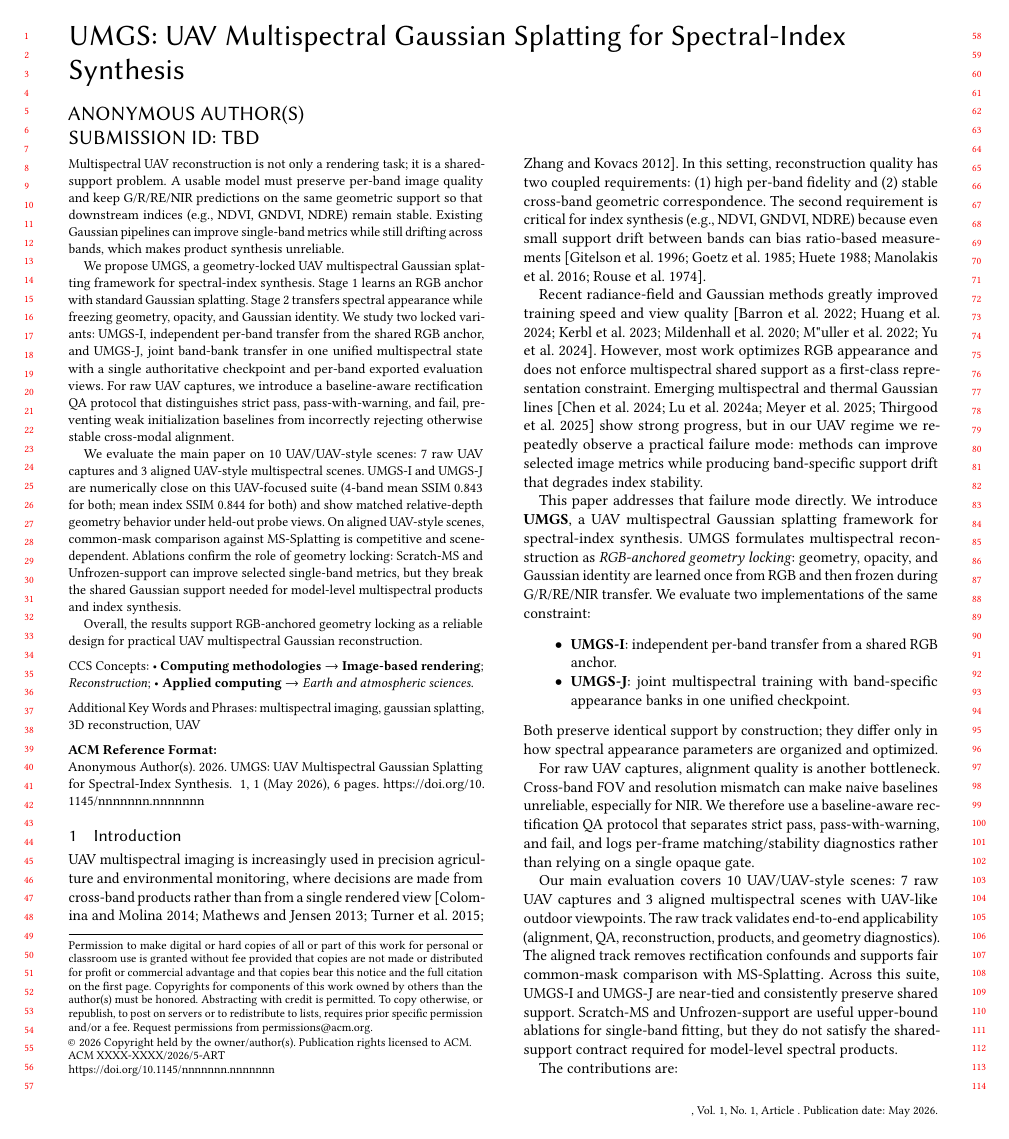
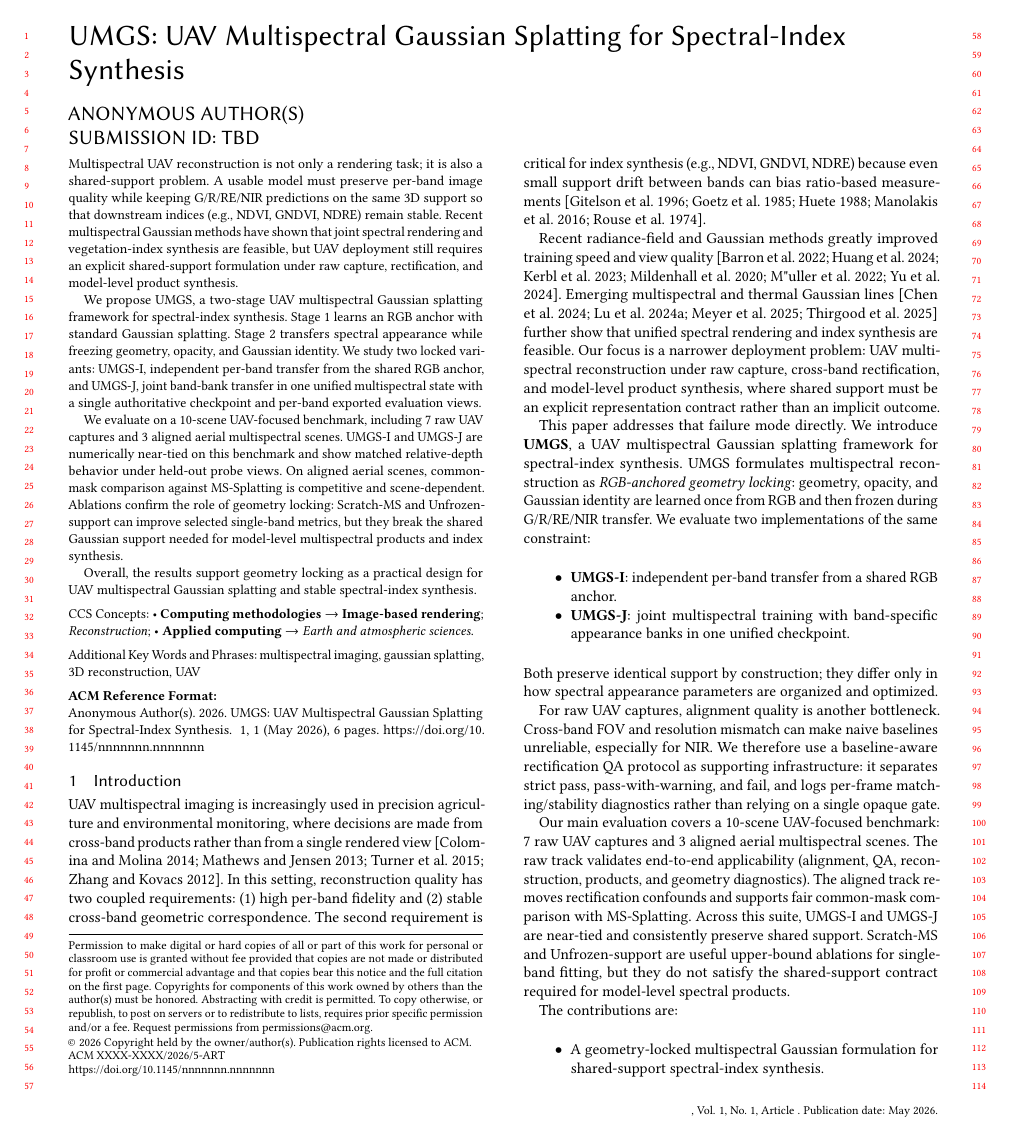
Before and after one commit to WongHK101/SIGG26, a LaTeX paper (main.tex, which reads sections/abstract.tex, sections/intro.tex): page 1 of 6. Compiled offline with pdfLaTeX.

Commit message:
Refine UAV-focused manuscript framing

```diff
--- a/sections/abstract.tex
+++ b/sections/abstract.tex
@@ -1,7 +1,7 @@
-Multispectral UAV reconstruction is not only a rendering task; it is a shared-support problem. A usable model must preserve per-band image quality and keep G/R/RE/NIR predictions on the same geometric support so that downstream indices (e.g., NDVI, GNDVI, NDRE) remain stable. Existing Gaussian pipelines can improve single-band metrics while still drifting across bands, which makes product synthesis unreliable.
+Multispectral UAV reconstruction is not only a rendering task; it is also a shared-support problem. A usable model must preserve per-band image quality while keeping G/R/RE/NIR predictions on the same 3D support so that downstream indices (e.g., NDVI, GNDVI, NDRE) remain stable. Recent multispectral Gaussian methods have shown that joint spectral rendering and vegetation-index synthesis are feasible, but UAV deployment still requires an explicit shared-support formulation under raw capture, rectification, and model-level product synthesis.
 
-We propose UMGS, a geometry-locked UAV multispectral Gaussian splatting framework for spectral-index synthesis. Stage 1 learns an RGB anchor with standard Gaussian splatting. Stage 2 transfers spectral appearance while freezing geometry, opacity, and Gaussian identity. We study two locked variants: UMGS-I, independent per-band transfer from the shared RGB anchor, and UMGS-J, joint band-bank transfer in one unified multispectral state with a single authoritative checkpoint and per-band exported evaluation views. For raw UAV captures, we introduce a baseline-aware rectification QA protocol that distinguishes strict pass, pass-with-warning, and fail, preventing weak initialization baselines from incorrectly rejecting otherwise stable cross-modal alignment.
+We propose UMGS, a two-stage UAV multispectral Gaussian splatting framework for spectral-index synthesis. Stage 1 learns an RGB anchor with standard Gaussian splatting. Stage 2 transfers spectral appearance while freezing geometry, opacity, and Gaussian identity. We study two locked variants: UMGS-I, independent per-band transfer from the shared RGB anchor, and UMGS-J, joint band-bank transfer in one unified multispectral state with a single authoritative checkpoint and per-band exported evaluation views.
 
-We evaluate the main paper on 10 UAV/UAV-style scenes: 7 raw UAV captures and 3 aligned UAV-style multispectral scenes. UMGS-I and UMGS-J are numerically close on this UAV-focused suite (4-band mean SSIM 0.843 for both; mean index SSIM 0.844 for both) and show matched relative-depth geometry behavior under held-out probe views. On aligned UAV-style scenes, common-mask comparison against MS-Splatting is competitive and scene-dependent. Ablations confirm the role of geometry locking: Scratch-MS and Unfrozen-support can improve selected single-band metrics, but they break the shared Gaussian support needed for model-level multispectral products and index synthesis.
+We evaluate on a 10-scene UAV-focused benchmark, including 7 raw UAV captures and 3 aligned aerial multispectral scenes. UMGS-I and UMGS-J are numerically near-tied on this benchmark and show matched relative-depth behavior under held-out probe views. On aligned aerial scenes, common-mask comparison against MS-Splatting is competitive and scene-dependent. Ablations confirm the role of geometry locking: Scratch-MS and Unfrozen-support can improve selected single-band metrics, but they break the shared Gaussian support needed for model-level multispectral products and index synthesis.
 
-Overall, the results support RGB-anchored geometry locking as a reliable design for practical UAV multispectral Gaussian reconstruction.
+Overall, the results support geometry locking as a practical design for UAV multispectral Gaussian splatting and stable spectral-index synthesis.
--- a/sections/intro.tex
+++ b/sections/intro.tex
@@ -2,7 +2,7 @@
 
 UAV multispectral imaging is increasingly used in precision agriculture and environmental monitoring, where decisions are made from cross-band products rather than from a single rendered view~\cite{colomina2014uav,turner2014uav,zhang2019uavreview,mathews2018uav}. In this setting, reconstruction quality has two coupled requirements: (1) high per-band fidelity and (2) stable cross-band geometric correspondence. The second requirement is critical for index synthesis (e.g., NDVI, GNDVI, NDRE) because even small support drift between bands can bias ratio-based measurements~\cite{rouse1974ndvi,gitelson1996gndvi,huete1988savi,goetz1985imaging,manolakis2016hyperspectral}.
 
-Recent radiance-field and Gaussian methods greatly improved training speed and view quality~\cite{mildenhall2020nerf,barron2022mipnerf360,mueller2022instantngp,kerbl2023gaussiansplatting,yu2024mipsplatting,huang20242dgs}. However, most work optimizes RGB appearance and does not enforce multispectral shared support as a first-class representation constraint. Emerging multispectral and thermal Gaussian lines~\cite{meyerls2025mssplatting,thirgood2025hypergs,lu2024thermalgaussian,chen2024thermal3dgs} show strong progress, but in our UAV regime we repeatedly observe a practical failure mode: methods can improve selected image metrics while producing band-specific support drift that degrades index stability.
+Recent radiance-field and Gaussian methods greatly improved training speed and view quality~\cite{mildenhall2020nerf,barron2022mipnerf360,mueller2022instantngp,kerbl2023gaussiansplatting,yu2024mipsplatting,huang20242dgs}. Emerging multispectral and thermal Gaussian lines~\cite{meyerls2025mssplatting,thirgood2025hypergs,lu2024thermalgaussian,chen2024thermal3dgs} further show that unified spectral rendering and index synthesis are feasible. Our focus is a narrower deployment problem: UAV multispectral reconstruction under raw capture, cross-band rectification, and model-level product synthesis, where shared support must be an explicit representation contract rather than an implicit outcome.
 
 This paper addresses that failure mode directly. We introduce \textbf{UMGS}, a UAV multispectral Gaussian splatting framework for spectral-index synthesis. UMGS formulates multispectral reconstruction as \emph{RGB-anchored geometry locking}: geometry, opacity, and Gaussian identity are learned once from RGB and then frozen during G/R/RE/NIR transfer. We evaluate two implementations of the same constraint:
 \begin{itemize}
@@ -11,14 +11,14 @@ This paper addresses that failure mode directly. We introduce \textbf{UMGS}, a U
 \end{itemize}
 Both preserve identical support by construction; they differ only in how spectral appearance parameters are organized and optimized.
 
-For raw UAV captures, alignment quality is another bottleneck. Cross-band FOV and resolution mismatch can make naive baselines unreliable, especially for NIR. We therefore use a baseline-aware rectification QA protocol that separates strict pass, pass-with-warning, and fail, and logs per-frame matching/stability diagnostics rather than relying on a single opaque gate.
+For raw UAV captures, alignment quality is another bottleneck. Cross-band FOV and resolution mismatch can make naive baselines unreliable, especially for NIR. We therefore use a baseline-aware rectification QA protocol as supporting infrastructure: it separates strict pass, pass-with-warning, and fail, and logs per-frame matching/stability diagnostics rather than relying on a single opaque gate.
 
-Our main evaluation covers 10 UAV/UAV-style scenes: 7 raw UAV captures and 3 aligned multispectral scenes with UAV-like outdoor viewpoints. The raw track validates end-to-end applicability (alignment, QA, reconstruction, products, and geometry diagnostics). The aligned track removes rectification confounds and supports fair common-mask comparison with MS-Splatting. Across this suite, UMGS-I and UMGS-J are near-tied and consistently preserve shared support. Scratch-MS and Unfrozen-support are useful upper-bound ablations for single-band fitting, but they do not satisfy the shared-support contract required for model-level spectral products.
+Our main evaluation covers a 10-scene UAV-focused benchmark: 7 raw UAV captures and 3 aligned aerial multispectral scenes. The raw track validates end-to-end applicability (alignment, QA, reconstruction, products, and geometry diagnostics). The aligned track removes rectification confounds and supports fair common-mask comparison with MS-Splatting. Across this suite, UMGS-I and UMGS-J are near-tied and consistently preserve shared support. Scratch-MS and Unfrozen-support are useful upper-bound ablations for single-band fitting, but they do not satisfy the shared-support contract required for model-level spectral products.
 
 The contributions are:
 \begin{itemize}
-    \item A geometry-locked multispectral Gaussian formulation that treats shared support as a representation constraint, not a post-hoc check.
-    \item Two concrete UMGS pipelines implementing the same lock with independent (UMGS-I) and joint (UMGS-J) spectral parameterizations.
-    \item A baseline-aware raw-scene rectification QA protocol with explicit diagnostic states and decision inputs.
-    \item A UAV-focused benchmark with image, index, depth-reference, cost, and external common-mask comparisons under unified reporting.
+    \item A geometry-locked multispectral Gaussian formulation for shared-support spectral-index synthesis.
+    \item Two concrete UMGS realizations implementing the same lock with independent (UMGS-I) and joint (UMGS-J) spectral parameterizations.
+    \item A UAV-focused benchmark protocol with image, index, depth-reference, cost, and external common-mask comparisons under unified reporting.
+    \item Supporting raw-scene infrastructure for baseline-aware rectification QA with explicit diagnostic states and decision inputs.
 \end{itemize}
```
Also changed, not shown: sections/experiments.tex (+2 -2 lines), supplement.tex (+9 -0 lines), 2 other files.
